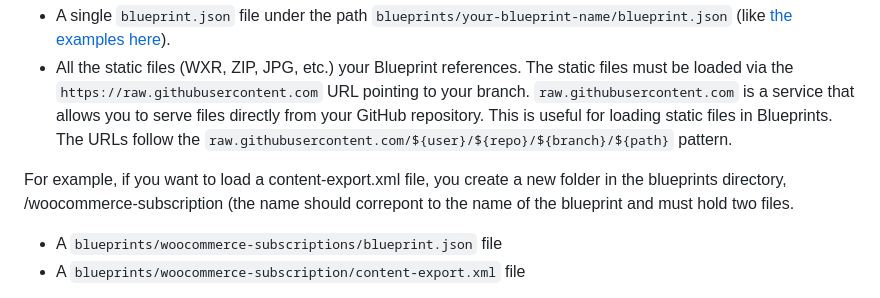
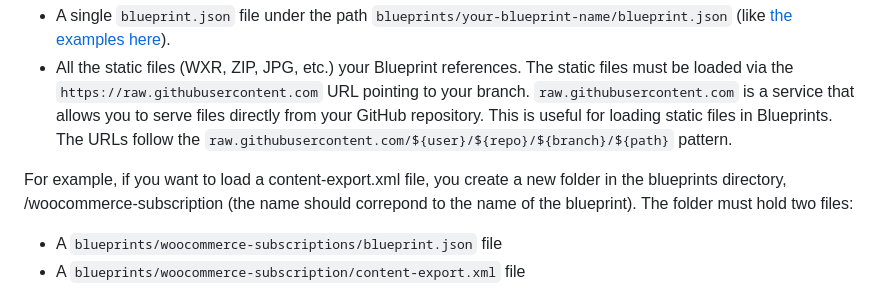
Before and after one commit to WordPress/blueprints, a Markdown page: CONTRIBUTING.md, the part around the change. Rendered like a GitHub page.

Commit message:
Update CONTRIBUTING.md
Co-authored-by: Adam Zielinski <adam@adamziel.com>

```diff
--- a/CONTRIBUTING.md
+++ b/CONTRIBUTING.md
@@ -17,7 +17,7 @@ The PR should contain:
 * A single `blueprint.json` file under the path `blueprints/your-blueprint-name/blueprint.json` (like [the examples here](https://github.com/adamziel/blueprints/tree/trunk/blueprints)).
 * All the static files (WXR, ZIP, JPG, etc.) your Blueprint references. The static files must be loaded via the `https://raw.githubusercontent.com` URL pointing to your branch. `raw.githubusercontent.com` is a service that allows you to serve files directly from your GitHub repository. This is useful for loading static files in Blueprints. The URLs follow the `raw.githubusercontent.com/${user}/${repo}/${branch}/${path}` pattern.
 
-For example, if you want to load a content-export.xml file, you create a new folder in the blueprints directory, /woocommerce-subscription (the name should correpont to the name of the blueprint and must hold two files.
+For example, if you want to load a content-export.xml file, you create a new folder in the blueprints directory, /woocommerce-subscription (the name should correpond to the name of the blueprint). The folder must hold two files:
 
 * A `blueprints/woocommerce-subscriptions/blueprint.json` file
 * A `blueprints/woocommerce-subscription/content-export.xml` file
```
